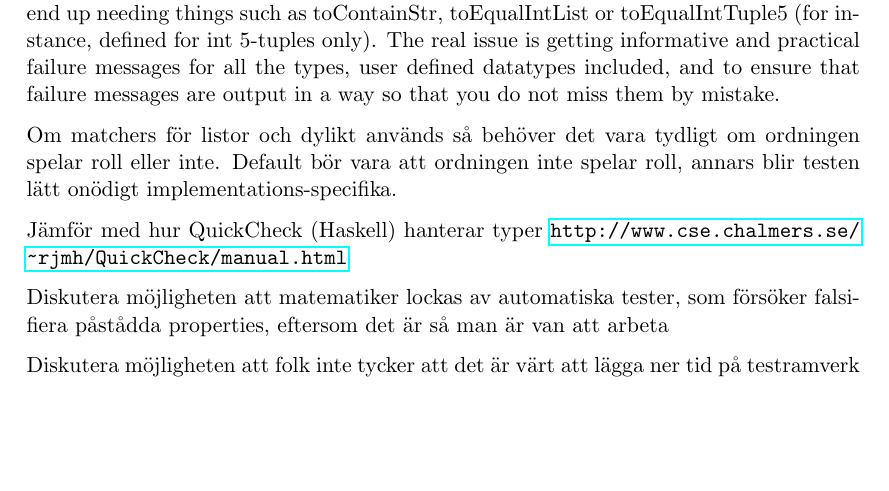
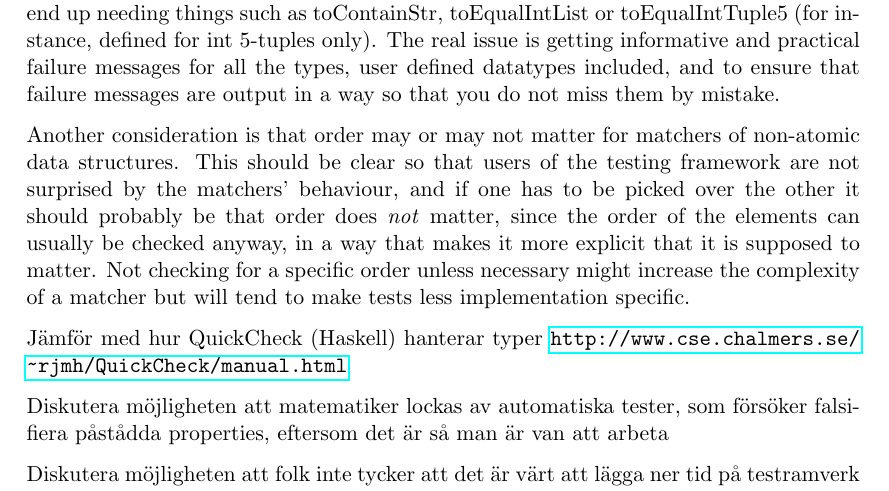
Before and after one commit to emilwall/exjobb, a LaTeX thesis (exjobb_thesis_emilwall.tex): part of page 32 of 47, cut so that both start at the same text, the shorter picture padded with empty space. Compiled offline with pdfLaTeX.

Commit message:
Order of list elements should not matter in matchers

```diff
--- a/exjobb_thesis_emilwall.tex
+++ b/exjobb_thesis_emilwall.tex
@@ -618,7 +618,7 @@ describe "the function foo"
 
 However, this leads to increased indentation level and verbosity, and limits any local (possibly shadowing as in the example) \gls{matcher} definition to be used only for the specified type, which is not always very convenient. The matchers that are otherwise hard coded in the framework due to the static typing are toEqual, toEqualStr, toEqualInt, etc. The worst part however is defining matchers for lists and tuples because you might end up needing things such as toContainStr, toEqualIntList or toEqualIntTuple5 (for instance, defined for int 5-tuples only). The real issue is getting informative and practical failure messages for all the types, user defined datatypes included, and to ensure that failure messages are output in a way so that you do not miss them by mistake.
 
-Om matchers för listor och dylikt används så behöver det vara tydligt om ordningen spelar roll eller inte. Default bör vara att ordningen inte spelar roll, annars blir testen lätt onödigt implementations-specifika.
+Another consideration is that order may or may not matter for matchers of non-atomic data structures. This should be clear so that users of the testing framework are not surprised by the matchers' behaviour, and if one has to be picked over the other it should probably be that order does \emph{not} matter, since the order of the elements can usually be checked anyway, in a way that makes it more explicit that it is supposed to matter. Not checking for a specific order unless necessary might increase the complexity of a matcher but will tend to make tests less implementation specific.
 
 Jämför med hur QuickCheck (Haskell) hanterar typer \url{http://www.cse.chalmers.se/~rjmh/QuickCheck/manual.html}
 
```
